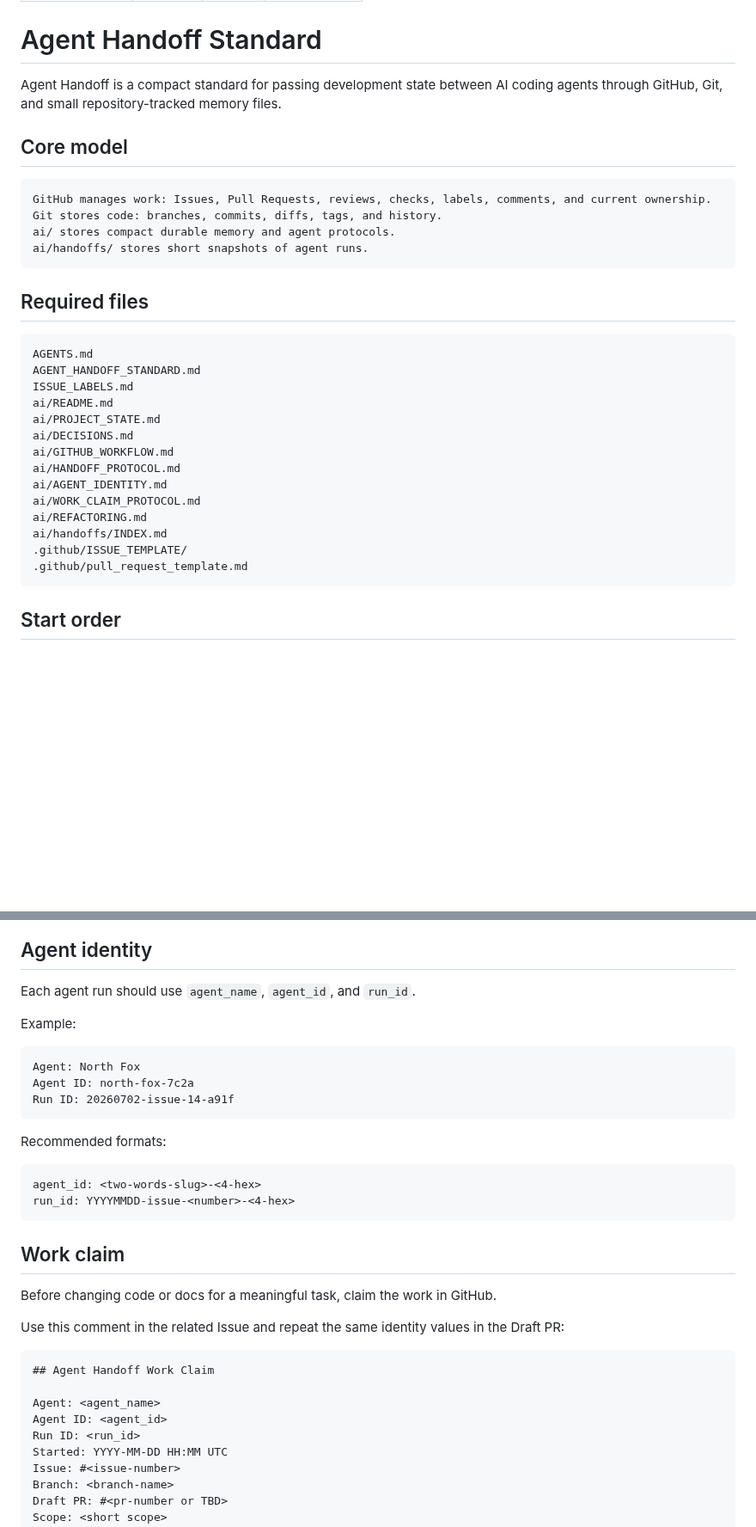
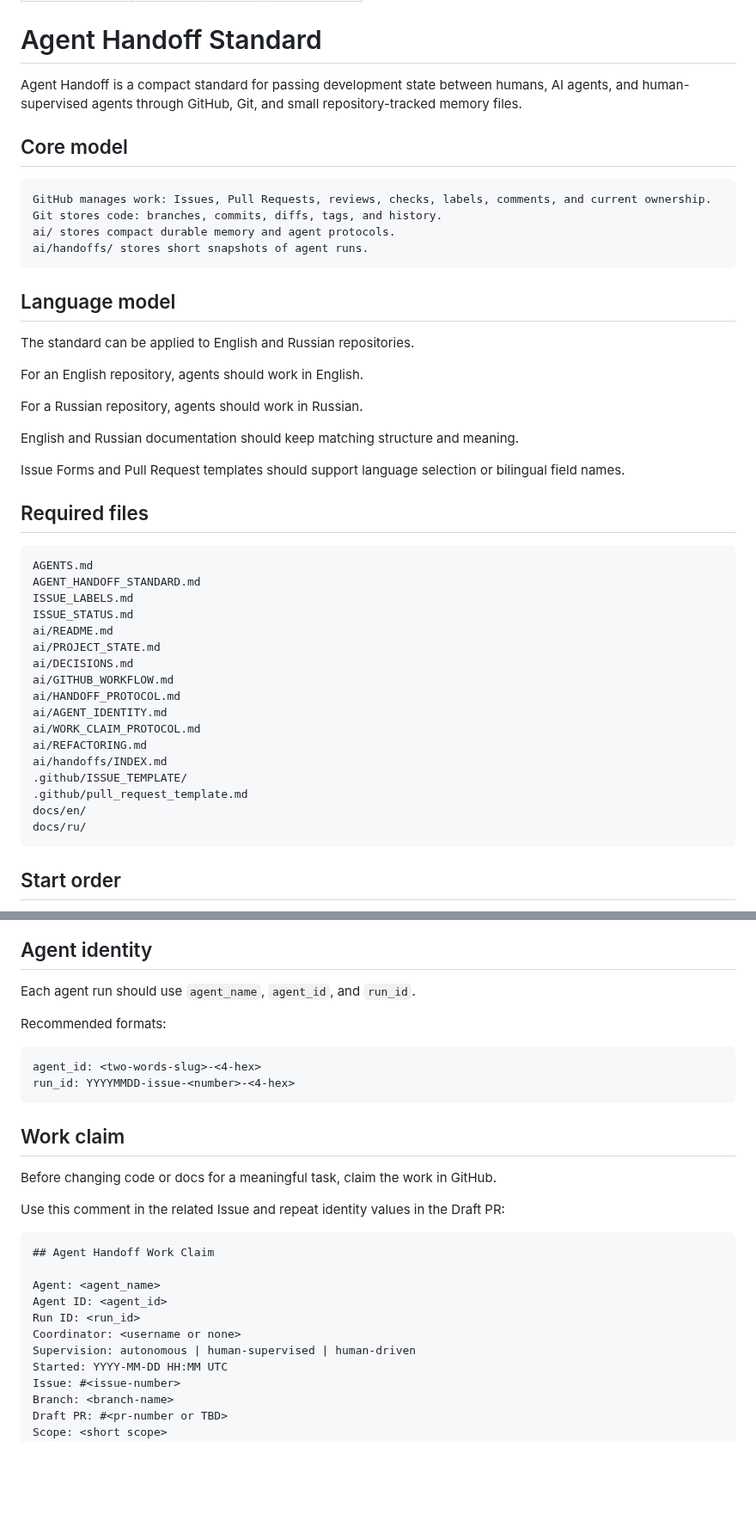
Before and after one commit to artyomboyko/Agent_Handoff, a Markdown page: AGENT_HANDOFF_STANDARD.md, 2 parts joined by grey strips. Shown at 86% size. Drawn GitHub-style; blank space fills up the shorter version.

Commit message:
docs: sync canonical standard with latest workflow

````diff
--- a/AGENT_HANDOFF_STANDARD.md
+++ b/AGENT_HANDOFF_STANDARD.md
@@ -7,7 +7,7 @@ updated: 2026-07-02
 
 # Agent Handoff Standard
 
-Agent Handoff is a compact standard for passing development state between AI coding agents through GitHub, Git, and small repository-tracked memory files.
+Agent Handoff is a compact standard for passing development state between humans, AI agents, and human-supervised agents through GitHub, Git, and small repository-tracked memory files.
 
 ## Core model
 
@@ -18,12 +18,25 @@ ai/ stores compact durable memory and agent protocols.
 ai/handoffs/ stores short snapshots of agent runs.
 ```
 
+## Language model
+
+The standard can be applied to English and Russian repositories.
+
+For an English repository, agents should work in English.
+
+For a Russian repository, agents should work in Russian.
+
+English and Russian documentation should keep matching structure and meaning.
+
+Issue Forms and Pull Request templates should support language selection or bilingual field names.
+
 ## Required files
 
 ```text
 AGENTS.md
 AGENT_HANDOFF_STANDARD.md
 ISSUE_LABELS.md
+ISSUE_STATUS.md
 ai/README.md
 ai/PROJECT_STATE.md
 ai/DECISIONS.md
@@ -35,6 +48,8 @@ ai/REFACTORING.md
 ai/handoffs/INDEX.md
 .github/ISSUE_TEMPLATE/
 .github/pull_request_template.md
+docs/en/
+docs/ru/
 ```
 
 ## Start order
@@ -57,14 +72,6 @@ Before meaningful work, read:
 
 Each agent run should use `agent_name`, `agent_id`, and `run_id`.
 
-Example:
-
-```text
-Agent: North Fox
-Agent ID: north-fox-7c2a
-Run ID: 20260702-issue-14-a91f
-```
-
 Recommended formats:
 
 ```text
@@ -76,7 +83,7 @@ run_id: YYYYMMDD-issue-<number>-<4-hex>
 
 Before changing code or docs for a meaningful task, claim the work in GitHub.
 
-Use this comment in the related Issue and repeat the same identity values in the Draft PR:
+Use this comment in the related Issue and repeat identity values in the Draft PR:
 
 ```md
 ## Agent Handoff Work Claim
@@ -84,6 +91,8 @@ Use this comment in the related Issue and repeat the same identity values in the
 Agent: <agent_name>
 Agent ID: <agent_id>
 Run ID: <run_id>
+Coordinator: <username or none>
+Supervision: autonomous | human-supervised | human-driven
 Started: YYYY-MM-DD HH:MM UTC
 Issue: #<issue-number>
 Branch: <branch-name>
````
Also changed, not shown: other parts of AGENT_HANDOFF_STANDARD.md (+1 -1 lines).
